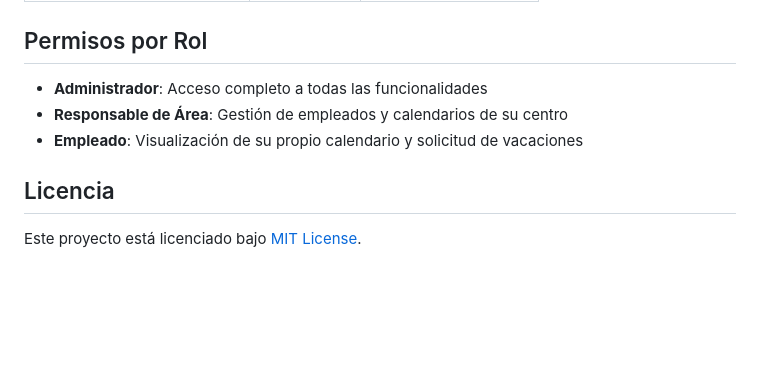
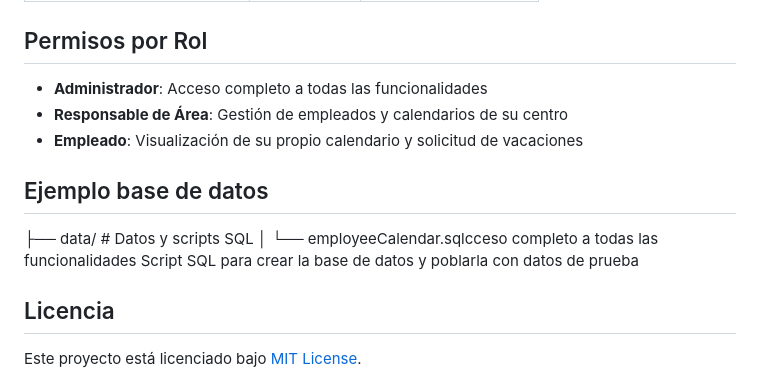
Before and after one commit to nereasaga/proyecto-pedagogico-back, a Markdown page: readme.md, the part around the change. GitHub-like rendering; blank space fills up the shorter version.

Commit message:
readme actualizado

```diff
--- a/readme.md
+++ b/readme.md
@@ -122,6 +122,12 @@ proyecto-pedagogico-back/
 - **Responsable de Área**: Gestión de empleados y calendarios de su centro
 - **Empleado**: Visualización de su propio calendario y solicitud de vacaciones
 
+## Ejemplo base de datos
+
+├── data/                   # Datos y scripts SQL
+│   └── employeeCalendar.sqlcceso completo a todas las funcionalidades
+Script SQL para crear la base de datos y poblarla con datos de prueba
+
 ## Licencia
 
 Este proyecto está licenciado bajo [MIT License](LICENSE).
```
